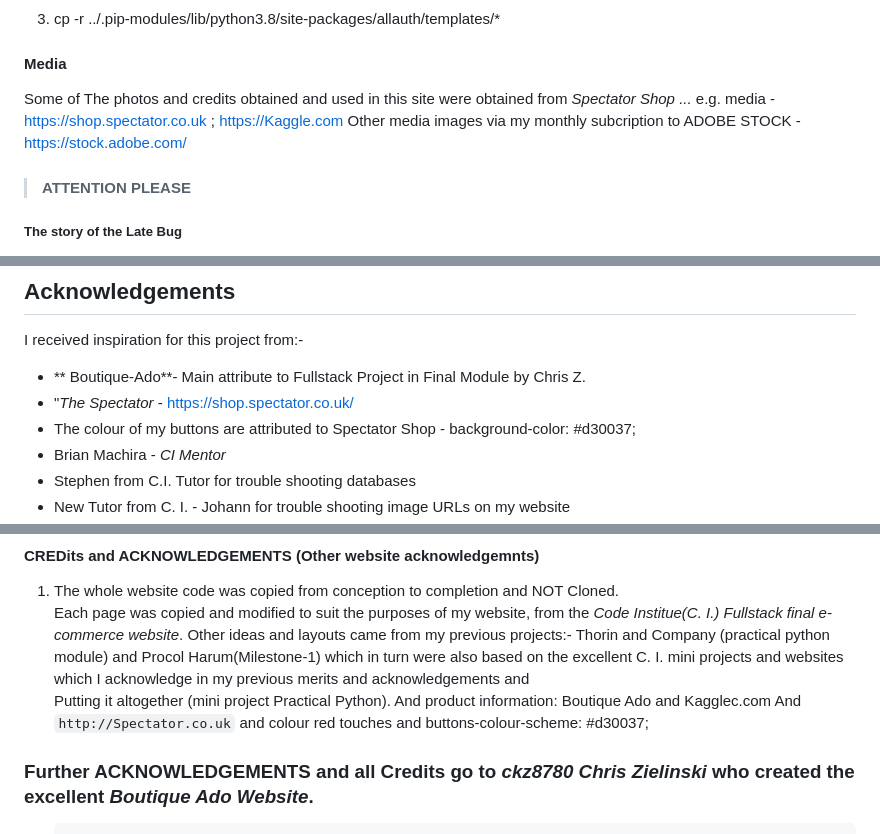
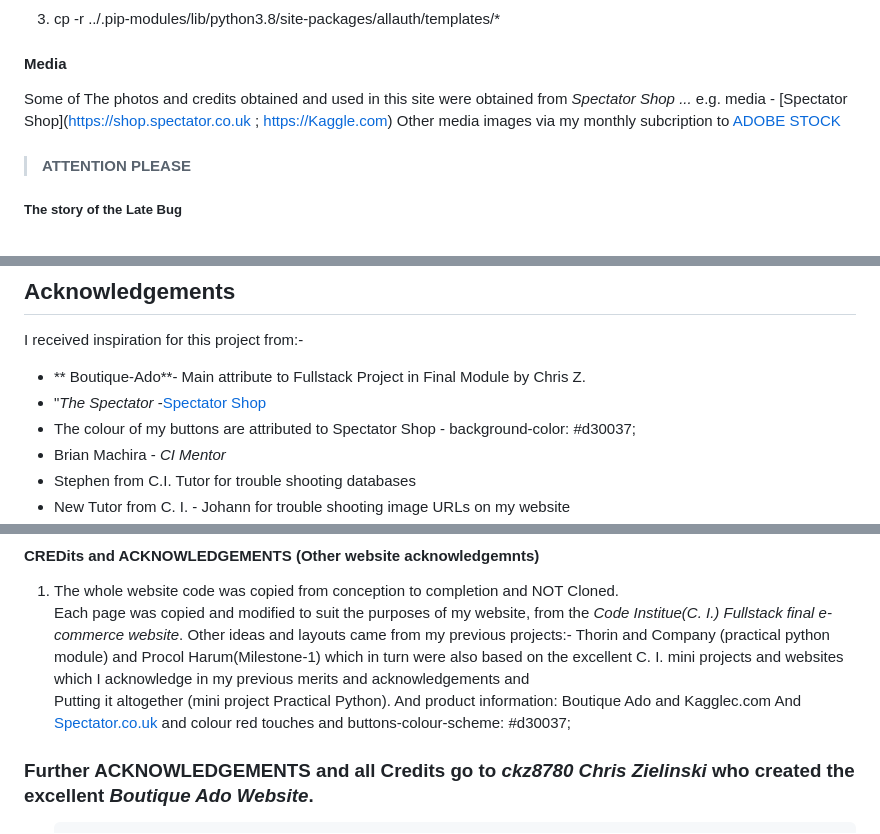
Before and after one commit to SOliv1/kuk, a Markdown page: README.md, 3 parts joined by grey strips. Drawn GitHub-style.

Commit message:
u[date links

```diff
--- a/README.md
+++ b/README.md
@@ -620,8 +620,8 @@ Once sorted with the issue in Django so the keys were correct, we then reset the
 
 #### Media
 Some of The photos and credits obtained and used in this site were obtained from *Spectator Shop ...*
-e.g. media - https://shop.spectator.co.uk ; https://Kaggle.com
-Other media images via my monthly subcription to ADOBE STOCK - https://stock.adobe.com/
+e.g. media - [Spectator Shop](https://shop.spectator.co.uk ; https://Kaggle.com)
+Other media images via my monthly subcription to [ADOBE STOCK](https://stock.adobe.com/)
 
 >#### ATTENTION PLEASE ####
 ##### The story of the Late Bug ####
@@ -634,7 +634,7 @@ Other media images via my monthly subcription to ADOBE STOCK - https://stock.ado
 ## Acknowledgements
 I received inspiration for this project from:-
 - ** Boutique-Ado**- Main attribute to Fullstack Project in Final Module by Chris Z.
-- "*The Spectator* - https://shop.spectator.co.uk/
+- "*The Spectator* -[Spectator Shop](https://shop.spectator.co.uk/)
 -  The colour of my buttons are attributed to Spectator Shop - background-color: #d30037;
 -  Brian Machira - *CI Mentor*
 - Stephen from C.I. Tutor for trouble shooting databases
@@ -656,7 +656,7 @@ Each page was copied and modified to suit the purposes of my website,
      Putting it altogether (mini project Practical Python).
      And product information:
      Boutique Ado and Kagglec.com
-     And  `http://Spectator.co.uk`
+     And  [Spectator.co.uk](http://Spectator.co.uk)
      and colour red touches and buttons-colour-scheme: #d30037;
 
 ### Further ACKNOWLEDGEMENTS and all  Credits go to *ckz8780 Chris Zielinski* who created the excellent *Boutique Ado Website*.
```
